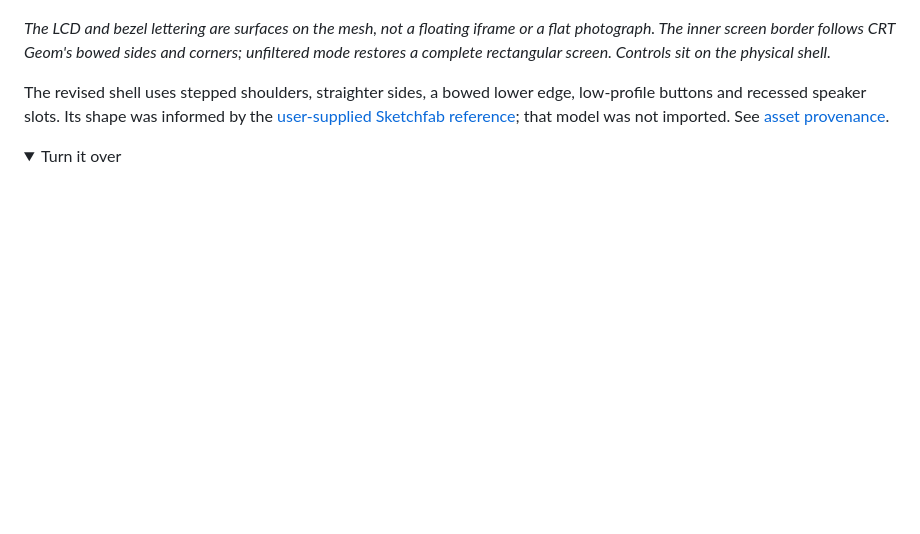
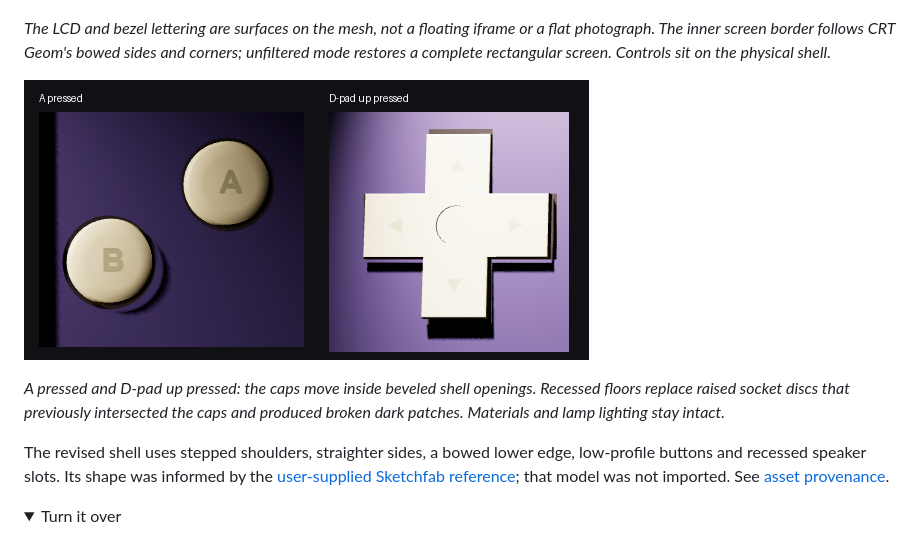
Before and after one commit to Zanark/BowserBoy, a Markdown page: README.md, the part around the change. Rendered like a GitHub page; pictures changed too: docs/images/pressed-controls.png (added); folded sections open; blank space fills up the shorter version.

```diff
--- a/README.md
+++ b/README.md
@@ -98,6 +98,12 @@ the handheld to the table. Reduced-motion mode skips the pickup animation.
 or a flat photograph. The inner screen border follows CRT Geom's bowed sides
 and corners; unfiltered mode restores a complete rectangular screen.
 Controls sit on the physical shell.*
+
+![Pressed action button and D-pad on the deployed handheld](docs/images/pressed-controls.png)
+
+*A pressed and D-pad up pressed: the caps move inside beveled shell openings.
+Recessed floors replace raised socket discs that previously intersected the
+caps and produced broken dark patches. Materials and lamp lighting stay intact.*
 
 The revised shell uses stepped shoulders, straighter sides, a bowed lower edge,
 low-profile buttons and recessed speaker slots. Its shape was informed by the
```
Also changed, not shown: docs/ARCHITECTURE.md (+8 -0 lines), docs/VERIFICATION.md (+28 -0 lines), 3 other files.
